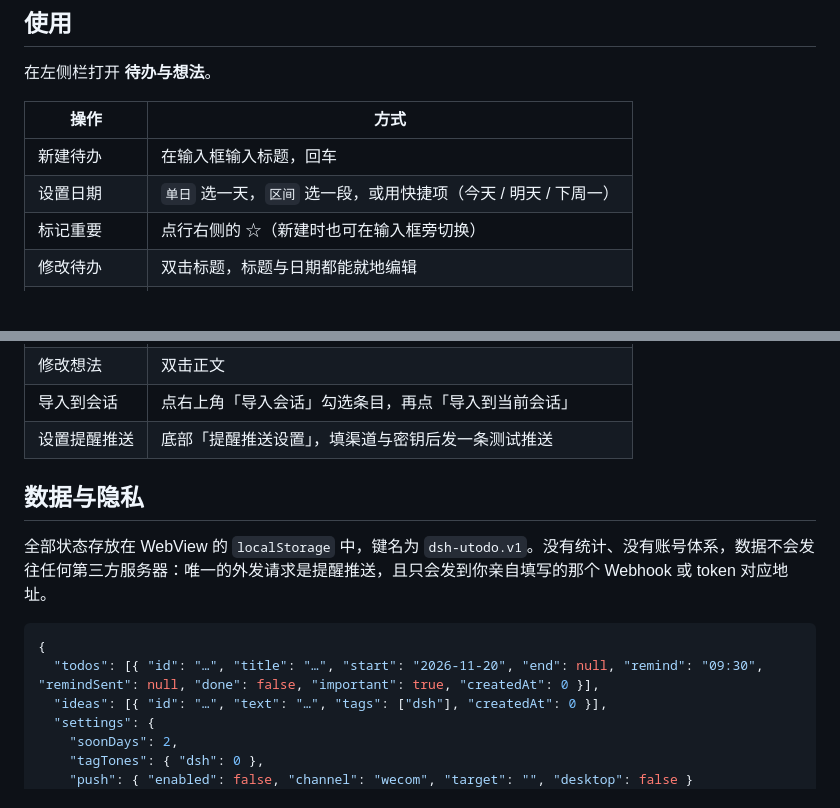
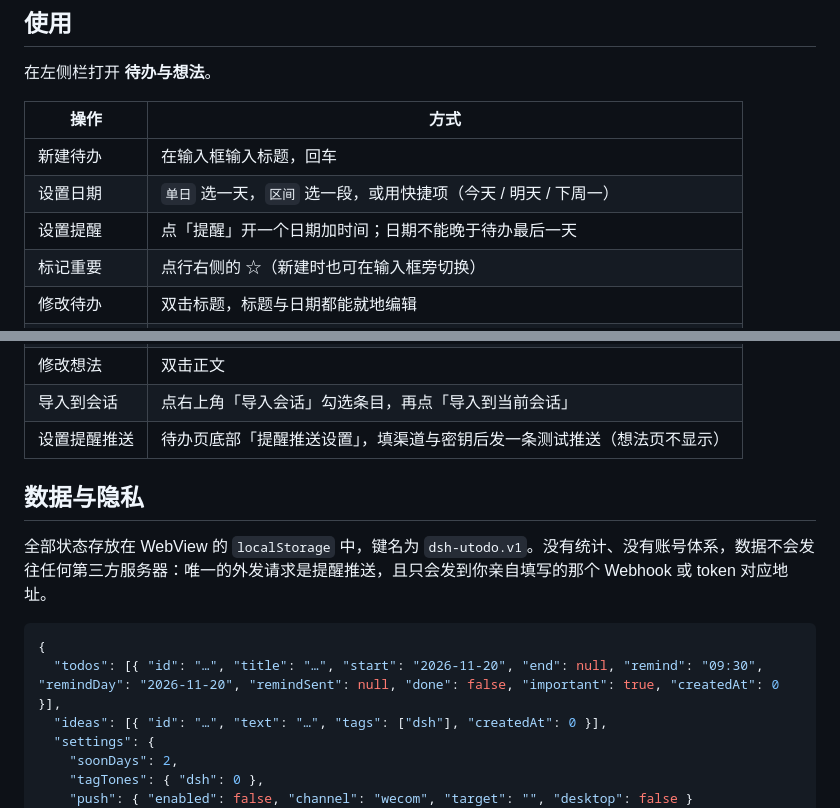
Before and after one commit to HauWong/dsh-utodo, a Markdown page: README.md, 2 parts joined by grey strips. Drawn GitHub-style; blank space fills up the shorter version.

````diff
--- a/README.md
+++ b/README.md
@@ -108,6 +110,7 @@ dsh plugin --profile desktop remove dsh-utodo
 | --- | --- |
 | 新建待办 | 在输入框输入标题，回车 |
 | 设置日期 | `单日` 选一天，`区间` 选一段，或用快捷项（今天 / 明天 / 下周一） |
+| 设置提醒 | 点「提醒」开一个日期加时间；日期不能晚于待办最后一天 |
 | 标记重要 | 点行右侧的 ☆（新建时也可在输入框旁切换） |
 | 修改待办 | 双击标题，标题与日期都能就地编辑 |
 | 删除 | 点删除键，需要再点一次确认 |
@@ -117,7 +120,7 @@ dsh plugin --profile desktop remove dsh-utodo
 | 按标签筛选 | 点列表上方的标签条 |
 | 修改想法 | 双击正文 |
 | 导入到会话 | 点右上角「导入会话」勾选条目，再点「导入到当前会话」 |
-| 设置提醒推送 | 底部「提醒推送设置」，填渠道与密钥后发一条测试推送 |
+| 设置提醒推送 | 待办页底部「提醒推送设置」，填渠道与密钥后发一条测试推送（想法页不显示） |
 
 ## 数据与隐私
 
@@ -125,7 +128,7 @@ dsh plugin --profile desktop remove dsh-utodo
 
 ```jsonc
 {
-  "todos": [{ "id": "…", "title": "…", "start": "2026-11-20", "end": null, "remind": "09:30", "remindSent": null, "done": false, "important": true, "createdAt": 0 }],
+  "todos": [{ "id": "…", "title": "…", "start": "2026-11-20", "end": null, "remind": "09:30", "remindDay": "2026-11-20", "remindSent": null, "done": false, "important": true, "createdAt": 0 }],
   "ideas": [{ "id": "…", "text": "…", "tags": ["dsh"], "createdAt": 0 }],
   "settings": {
     "soonDays": 2,
````
Also changed, not shown: other parts of README.md (+4 -2 lines), README-EN.md (+6 -4 lines), UI-GUIDELINES.md (+6 -2 lines), screenshots/idea.png, screenshots/todo.png, 4 other files.
